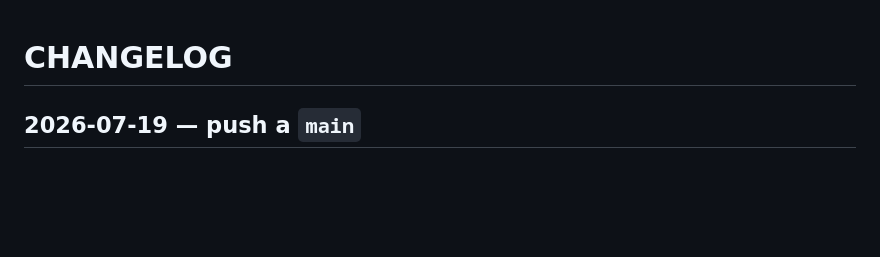
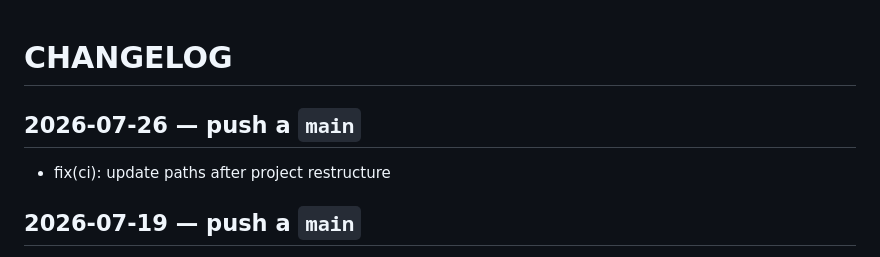
Before and after one commit to axes/TAK-T-K, a Markdown page: taktk-client/CHANGELOG.md, the part around the change. Rendered like a GitHub page; blank space fills up the shorter version.

Commit message:
docs: actualizar changelog [skip ci]

```diff
--- a/taktk-client/CHANGELOG.md
+++ b/taktk-client/CHANGELOG.md
@@ -1,4 +1,9 @@
 # CHANGELOG
+
+## 2026-07-26 — push a `main`
+
+- fix(ci): update paths after project restructure
+
 
 ## 2026-07-19 — push a `main`
 
```
